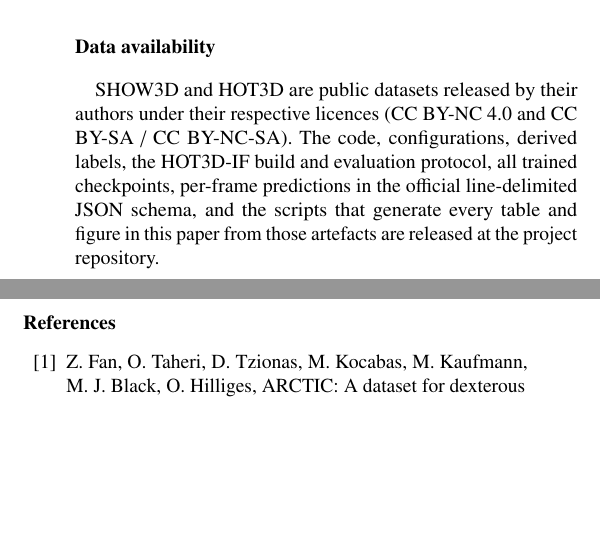
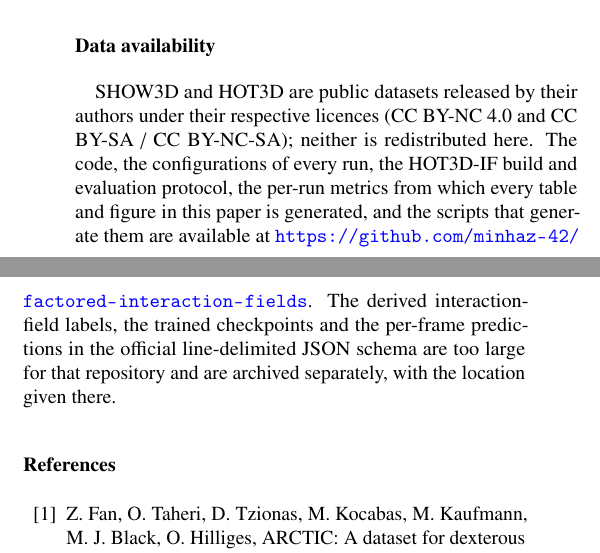
Before and after one commit to minhaz-42/factored-interaction-fields, a LaTeX paper (paper/main.tex): two parts of the columns of page 17 of 20, joined at a grey line, cut so that both start at the same text, the shorter picture padded with empty space. Compiled offline with pdfLaTeX.

Commit message:
Data availability: point at the repository, and say what is archived elsewhere

```diff
--- a/paper/main.tex
+++ b/paper/main.tex
@@ -57,7 +57,7 @@ During the preparation of this work the author used an AI assistant to help draf
 This research did not receive any specific grant from funding agencies in the public, commercial, or not-for-profit sectors.
 
 \section*{Data availability}
-SHOW3D and HOT3D are public datasets released by their authors under their respective licences (CC BY-NC 4.0 and CC BY-SA / CC BY-NC-SA). The code, configurations, derived labels, the HOT3D-IF build and evaluation protocol, all trained checkpoints, per-frame predictions in the official line-delimited JSON schema, and the scripts that generate every table and figure in this paper from those artefacts are released at the project repository.
+SHOW3D and HOT3D are public datasets released by their authors under their respective licences (CC BY-NC 4.0 and CC BY-SA / CC BY-NC-SA); neither is redistributed here. The code, the configurations of every run, the HOT3D-IF build and evaluation protocol, the per-run metrics from which every table and figure in this paper is generated, and the scripts that generate them are available at \url{https://github.com/minhaz-42/factored-interaction-fields}. The derived interaction-field labels, the trained checkpoints and the per-frame predictions in the official line-delimited JSON schema are too large for that repository and are archived separately, with the location given there.
 
 \bibliographystyle{elsarticle-num}
 \bibliography{refs}
```
Also changed, not shown: 1 other file.
